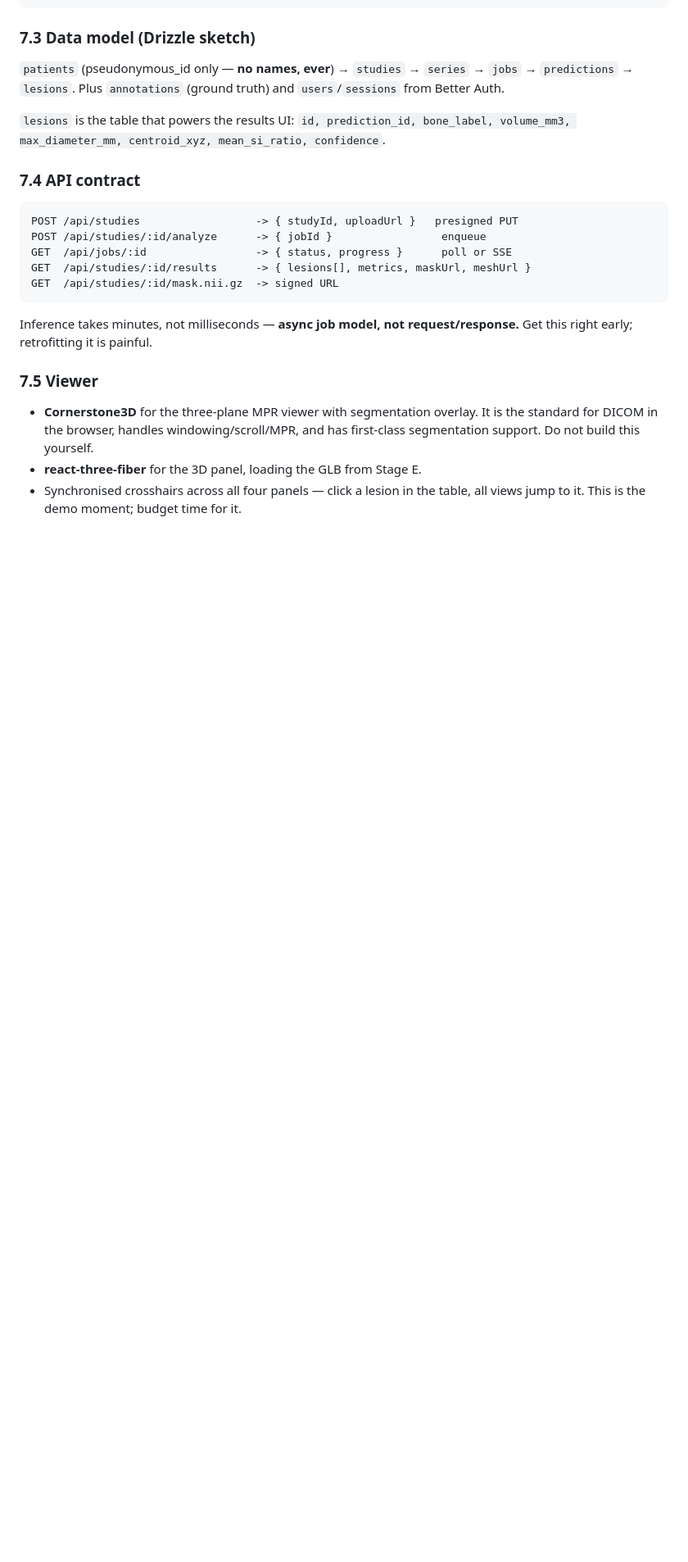
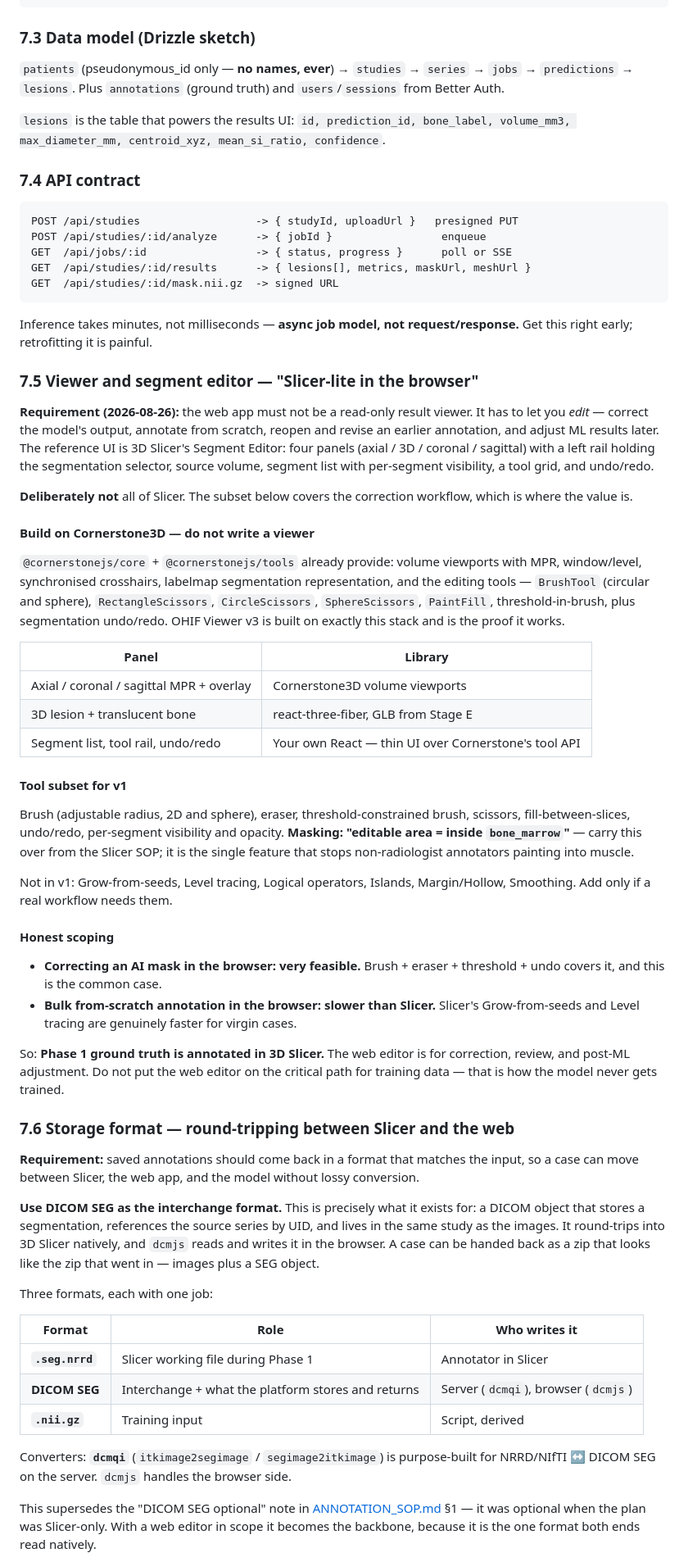
Before and after one commit to ParipoornaBhat/bme, a Markdown page: docs/PRD.md, the part around one of its changes. Shown at 82% size. GitHub-like rendering; blank space fills up the shorter version.

Commit message:
docs: add status tracker, browser segment editor spec, and dicom seg round-trip

```diff
--- a/docs/PRD.md
+++ b/docs/PRD.md
@@ -368,8 +368,76 @@ GET  /api/studies/:id/mask.nii.gz  -> signed URL
 
 Inference takes minutes, not milliseconds — **async job model, not request/response.** Get this right early; retrofitting it is painful.
 
-### 7.5 Viewer
+### 7.5 Viewer and segment editor — "Slicer-lite in the browser"
 
-- **Cornerstone3D** for the three-plane MPR viewer with segmentation overlay. It is the standard for DICOM in the browser, handles windowing/scroll/MPR, and has first-class segmentation support. Do not build this yourself.
-- **react-three-fiber** for the 3D panel, loading the GLB from Stage E.
-- Synchronised crosshairs across all four panels — click a lesion in the table, all views jump to it. This is the demo moment; budget time for it.
+**Requirement (2026-08-26):** the web app must not be a read-only result viewer. It has to
+let you *edit* — correct the model's output, annotate from scratch, reopen and revise an
+earlier annotation, and adjust ML results later. The reference UI is 3D Slicer's Segment
+Editor: four panels (axial / 3D / coronal / sagittal) with a left rail holding the
+segmentation selector, source volume, segment list with per-segment visibility, a tool
+grid, and undo/redo.
+
+**Deliberately not** all of Slicer. The subset below covers the correction workflow, which
+is where the value is.
+
+#### Build on Cornerstone3D — do not write a viewer
+
+`@cornerstonejs/core` + `@cornerstonejs/tools` already provide: volume viewports with MPR,
+window/level, synchronised crosshairs, labelmap segmentation representation, and the editing
+tools — `BrushTool` (circular and sphere), `RectangleScissors`, `CircleScissors`,
+`SphereScissors`, `PaintFill`, threshold-in-brush, plus segmentation undo/redo. OHIF Viewer
+v3 is built on exactly this stack and is the proof it works.
+
+| Panel | Library |
+|---|---|
+| Axial / coronal / sagittal MPR + overlay | Cornerstone3D volume viewports |
+| 3D lesion + translucent bone | react-three-fiber, GLB from Stage E |
+| Segment list, tool rail, undo/redo | Your own React — thin UI over Cornerstone's tool API |
+
+#### Tool subset for v1
+
+Brush (adjustable radius, 2D and sphere), eraser, threshold-constrained brush, scissors,
+fill-between-slices, undo/redo, per-segment visibility and opacity. **Masking: "editable
+area = inside `bone_marrow`"** — carry this over from the Slicer SOP; it is the single
+feature that stops non-radiologist annotators painting into muscle.
+
+Not in v1: Grow-from-seeds, Level tracing, Logical operators, Islands, Margin/Hollow,
+Smoothing. Add only if a real workflow needs them.
+
+#### Honest scoping
+
+- **Correcting an AI mask in the browser: very feasible.** Brush + eraser + threshold +
+  undo covers it, and this is the common case.
+- **Bulk from-scratch annotation in the browser: slower than Slicer.** Slicer's
+  Grow-from-seeds and Level tracing are genuinely faster for virgin cases.
+
+So: **Phase 1 ground truth is annotated in 3D Slicer.** The web editor is for correction,
+review, and post-ML adjustment. Do not put the web editor on the critical path for training
+data — that is how the model never gets trained.
+
+### 7.6 Storage format — round-tripping between Slicer and the web
+
+**Requirement:** saved annotations should come back in a format that matches the input, so a
+case can move between Slicer, the web app, and the model without lossy conversion.
+
+**Use DICOM SEG as the interchange format.** This is precisely what it exists for: a DICOM
+object that stores a segmentation, references the source series by UID, and lives in the
+same study as the images. It round-trips into 3D Slicer natively, and `dcmjs` reads and
+writes it in the browser. A case can be handed back as a zip that looks like the zip that
+went in — images plus a SEG object.
+
+Three formats, each with one job:
+
+| Format | Role | Who writes it |
+|---|---|---|
+| **`.seg.nrrd`** | Slicer working file during Phase 1 | Annotator in Slicer |
+| **DICOM SEG** | Interchange + what the platform stores and returns | Server (`dcmqi`), browser (`dcmjs`) |
+| **`.nii.gz`** | Training input | Script, derived |
+
+Converters: **`dcmqi`** (`itkimage2segimage` / `segimage2itkimage`) is purpose-built for
+NRRD/NIfTI ↔ DICOM SEG on the server. `dcmjs` handles the browser side.
+
+This supersedes the "DICOM SEG optional" note in [ANNOTATION_SOP.md](ANNOTATION_SOP.md) §1 —
+it was optional when the plan was Slicer-only. With a web editor in scope it becomes the
+backbone, because it is the one format both ends read natively.
+
```
Also changed, not shown: other parts of docs/PRD.md (+17 -0 lines), CLAUDE.md (+15 -1 lines), docs/STATUS.md (added, +166 -0 lines).
